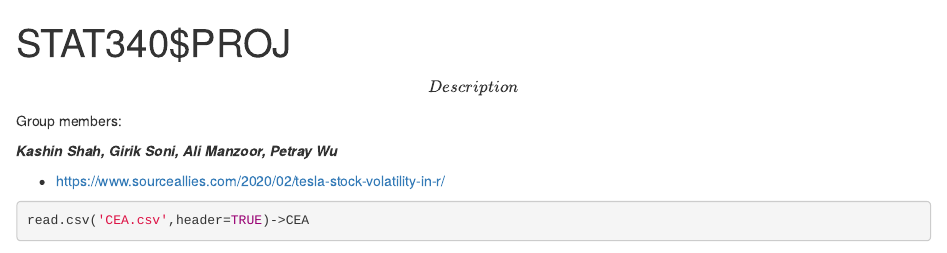
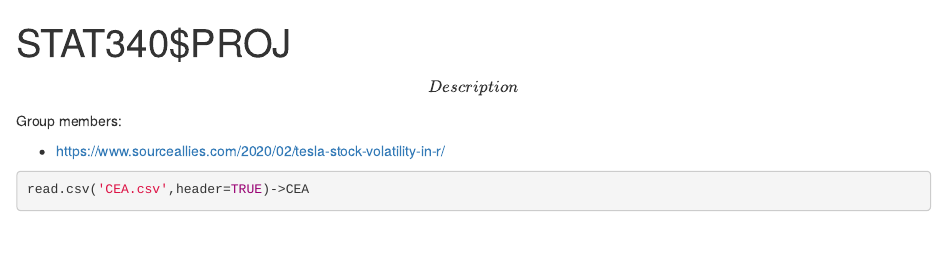
Before and after one commit to girik4/Airlines-Stock-Volatility, an R Markdown document (Airlines.Rmd): the page in a window 1100 px wide, from its top. Rendered offline with R 4.5, knitr and Pandoc, with nearby package versions; some code elsewhere in the file could not run offline.

Commit message:
Update Airlines.Rmd

````diff
--- a/Airlines.Rmd
+++ b/Airlines.Rmd
@@ -18,7 +18,6 @@ $$Description$$
 
 Group members:
 
-***Kashin Shah, Girik Soni, Ali Manzoor, Petray Wu***
 
 - https://www.sourceallies.com/2020/02/tesla-stock-volatility-in-r/
 ```{r}
````
